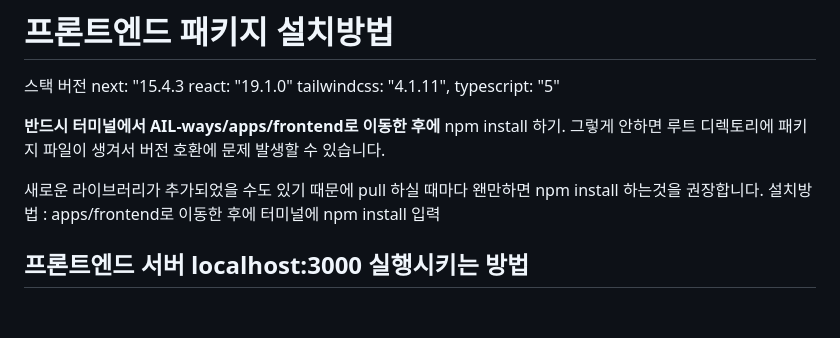
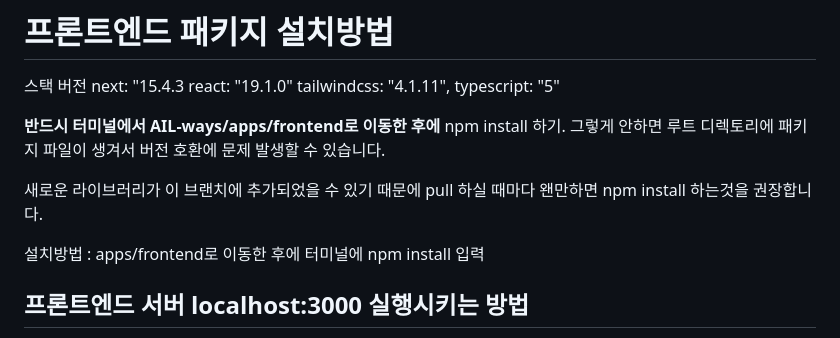
Before and after one commit to gahyeon1022/AIL-ways, a Markdown page: README.md, the part around the change. Rendered like a GitHub page; blank space fills up the shorter version.

```diff
--- a/README.md
+++ b/README.md
@@ -202,7 +202,8 @@ typescript: "5"
 
 **반드시 터미널에서 AIL-ways/apps/frontend로 이동한 후에** npm install 하기. 그렇게 안하면 루트 디렉토리에 패키지 파일이 생겨서 버전 호환에 문제 발생할 수 있습니다.
 
-새로운 라이브러리가 추가되었을 수도 있기 때문에 pull 하실 때마다 왠만하면 npm install 하는것을 권장합니다.
+새로운 라이브러리가 이 브랜치에 추가되었을 수 있기 때문에 pull 하실 때마다 왠만하면 npm install 하는것을 권장합니다.
+
 설치방법 : apps/frontend로 이동한 후에 터미널에 npm install 입력
 
 ## 프론트엔드 서버 localhost:3000 실행시키는 방법
```
